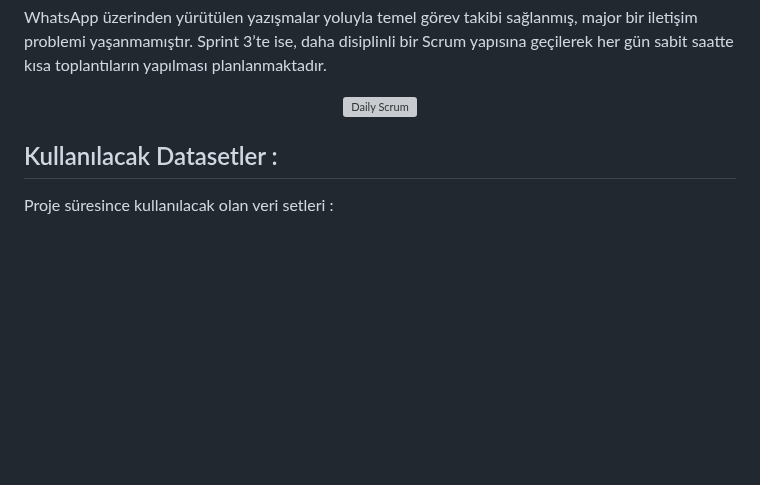
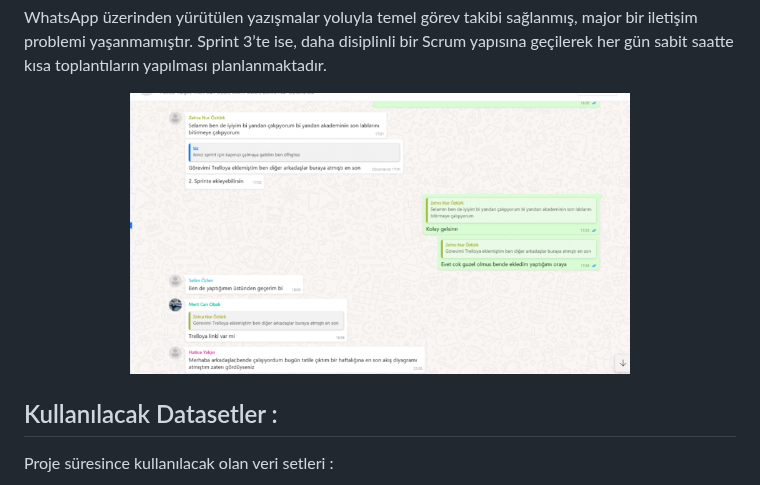
Before and after one commit to rumeysacar35/Yapay-Zeka-ve-Veri-Bilimi-GRUP-41, a Markdown page: README.md, the part around the change. Drawn GitHub-style; blank space fills up the shorter version; grey boxes are pictures that could not be loaded.

```diff
--- a/README.md
+++ b/README.md
@@ -125,7 +125,7 @@ Ancak takım üyeleri arasında sürekli iletişim halinde olunmuş ve her üye
 WhatsApp üzerinden yürütülen yazışmalar yoluyla temel görev takibi sağlanmış, major bir iletişim problemi yaşanmamıştır.
 Sprint 3’te ise, daha disiplinli bir Scrum yapısına geçilerek her gün sabit saatte kısa toplantıların yapılması planlanmaktadır.
 <p align="center">
-  <img src="daily_scrum.jpg" width="500" alt="Daily Scrum"/>
+  <img src="daily_scrum.png" width="500" alt="Daily Scrum"/>
 </p>
 
 
```
